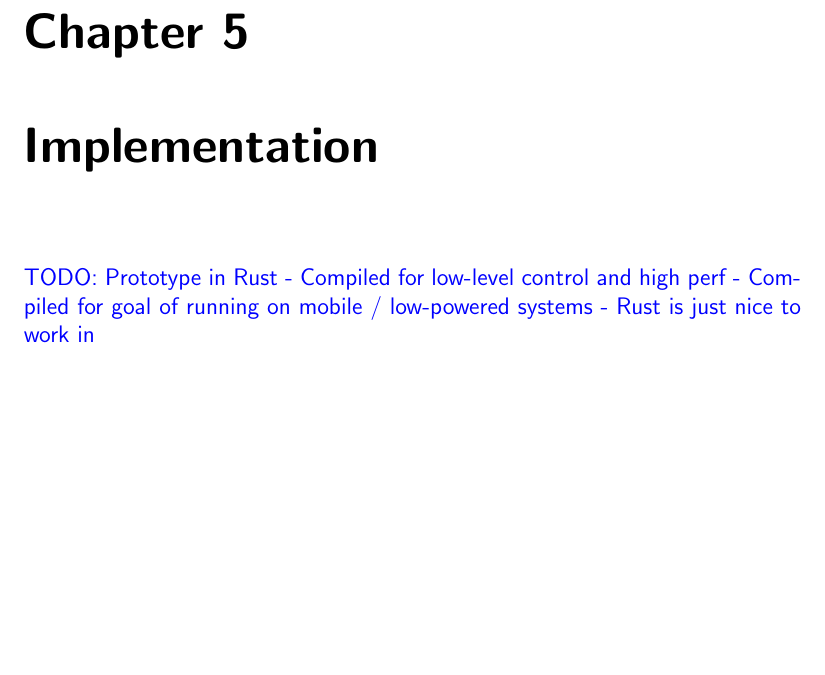
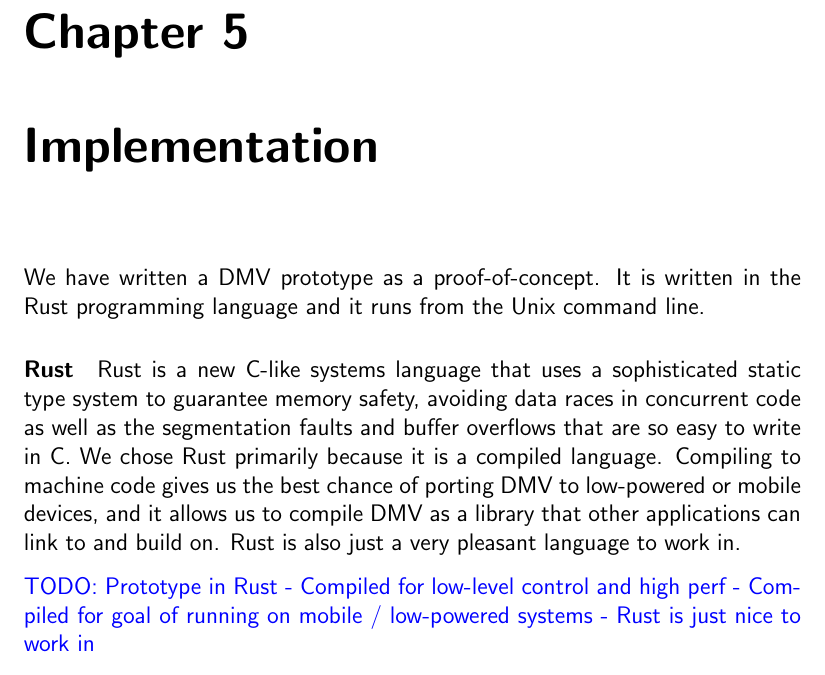
Before and after one commit to sleepymurph/dmv-publications, a LaTeX thesis (doc-src/thesis.tex, which reads doc-src/thesis-implementation.tex): part of page 29 of 50, cut so that both start at the same text, the shorter picture padded with empty space. Compiled offline with pdfLaTeX; a LaTeX package or settings file that is missing is left out.

Commit message:
Writing: A little about Rust in Implementation

```diff
--- a/doc-src/thesis-implementation.tex
+++ b/doc-src/thesis-implementation.tex
@@ -1,4 +1,19 @@
 \chapter{Implementation}
+
+We have written a DMV prototype as a proof-of-concept. It is written in the Rust
+programming language and it runs from the Unix command line.
+
+
+\paragraph{Rust}
+
+Rust is a new C-like systems language that uses a sophisticated static type
+system to guarantee memory safety, avoiding data races in concurrent code as
+well as the segmentation faults and buffer overflows that are so easy to write
+in C. We chose Rust primarily because it is a compiled language. Compiling to
+machine code gives us the best chance of porting DMV to low-powered or mobile
+devices, and it allows us to compile DMV as a library that other applications
+can link to and build on. Rust is also just a very pleasant language to work in.
+
 
 \towrite{Prototype in Rust
     - Compiled for low-level control and high perf
```
